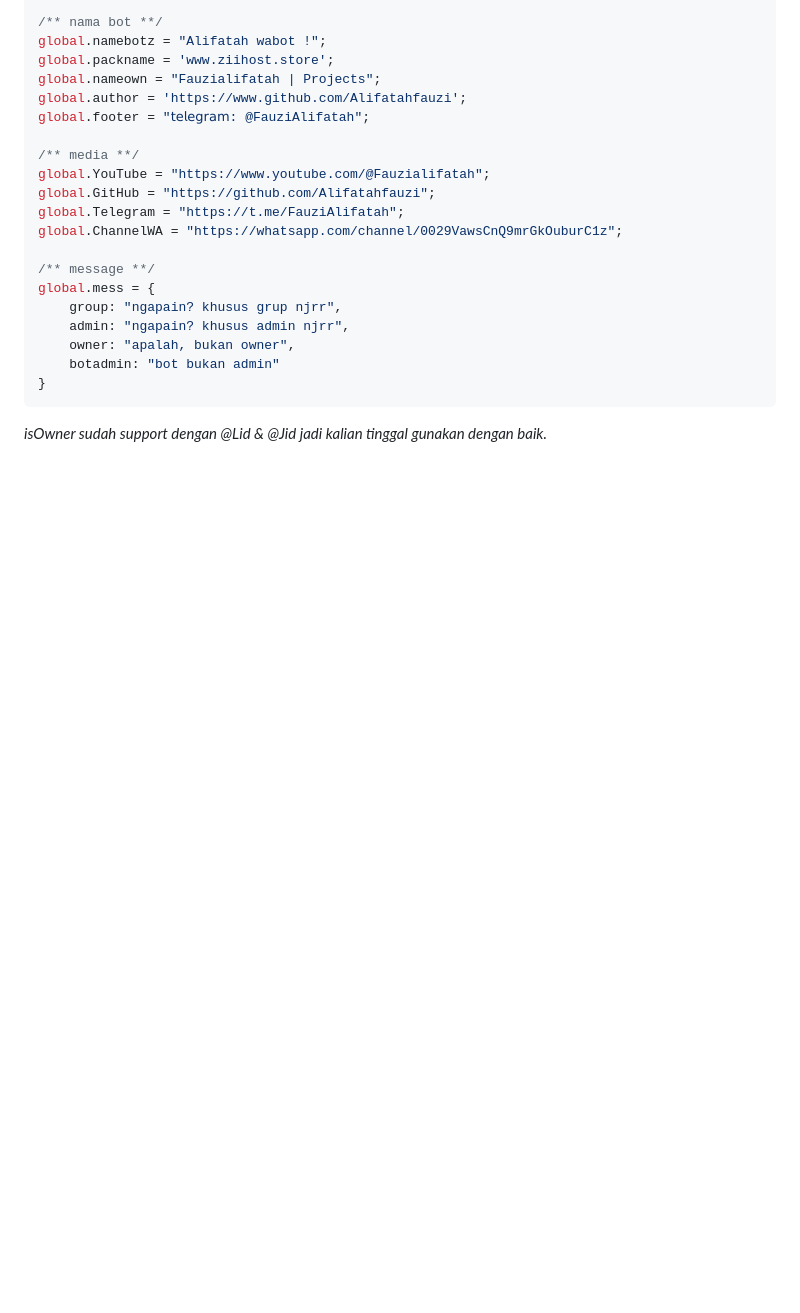
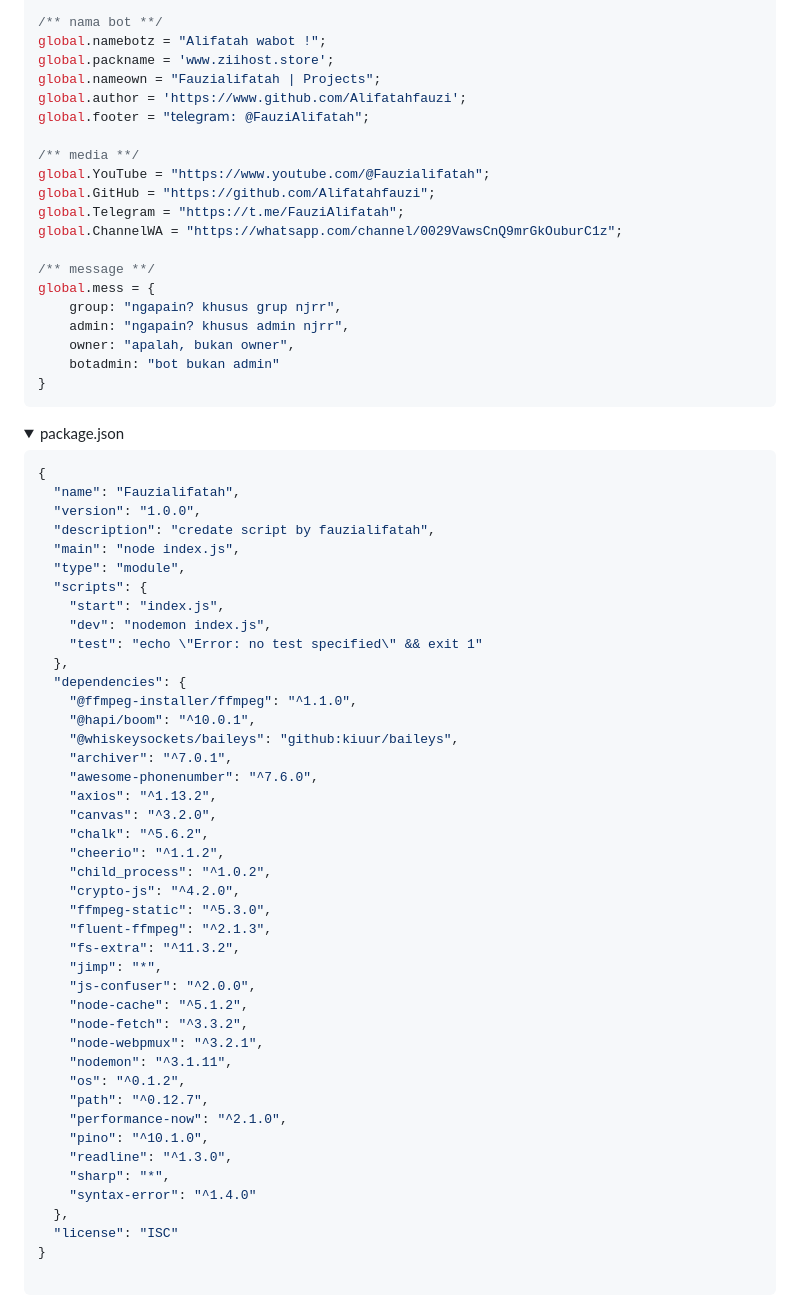
Before and after one commit to FauziStartupX/tes-porto, a Markdown page: README.md, the part around the change. Drawn GitHub-style; folded sections open; blank space fills up the shorter version.

````diff
--- a/README.md
+++ b/README.md
@@ -67,6 +67,56 @@ global.mess = {
     botadmin: "bot bukan admin"
 }
 ```
-*isOwner sudah support dengan @Lid & @Jid jadi kalian tinggal gunakan dengan baik.*
 </div>
 </details>
+<details>
+<summary style="font-weight: bold; cursor: pointer; padding: 8px; border-bottom: 1px solid #eee; margin-bottom: 5px;">package.json</summary>
+<div style="padding: 10px 15px; background: #f9f9f9; border: 1px solid #eee; border-top: none; border-radius: 0 0 5px 5px;">
+
+```json
+{
+  "name": "Fauzialifatah",
+  "version": "1.0.0",
+  "description": "credate script by fauzialifatah",
+  "main": "node index.js",
+  "type": "module",
+  "scripts": {
+    "start": "index.js",
+    "dev": "nodemon index.js",
+    "test": "echo \"Error: no test specified\" && exit 1"
+  },
+  "dependencies": {
+    "@ffmpeg-installer/ffmpeg": "^1.1.0",
+    "@hapi/boom": "^10.0.1",
+    "@whiskeysockets/baileys": "github:kiuur/baileys",
+    "archiver": "^7.0.1",
+    "awesome-phonenumber": "^7.6.0",
+    "axios": "^1.13.2",
+    "canvas": "^3.2.0",
+    "chalk": "^5.6.2",
+    "cheerio": "^1.1.2",
+    "child_process": "^1.0.2",
+    "crypto-js": "^4.2.0",
+    "ffmpeg-static": "^5.3.0",
+    "fluent-ffmpeg": "^2.1.3",
+    "fs-extra": "^11.3.2",
+    "jimp": "*",
+    "js-confuser": "^2.0.0",
+    "node-cache": "^5.1.2",
+    "node-fetch": "^3.3.2",
+    "node-webpmux": "^3.2.1",
+    "nodemon": "^3.1.11",
+    "os": "^0.1.2",
+    "path": "^0.12.7",
+    "performance-now": "^2.1.0",
+    "pino": "^10.1.0",
+    "readline": "^1.3.0",
+    "sharp": "*",
+    "syntax-error": "^1.4.0"
+  },
+  "license": "ISC"
+}
+
+```
+</div>
+</details>
````
